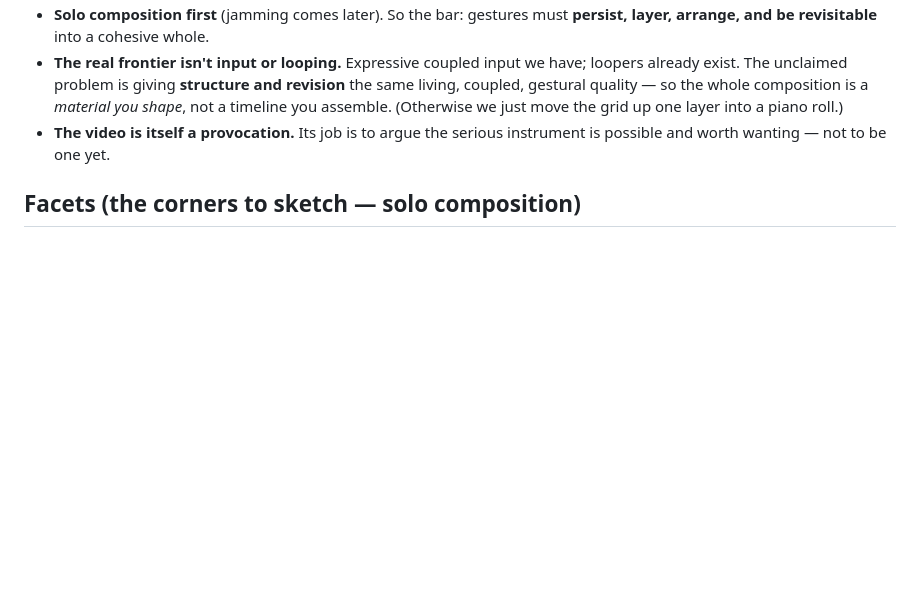
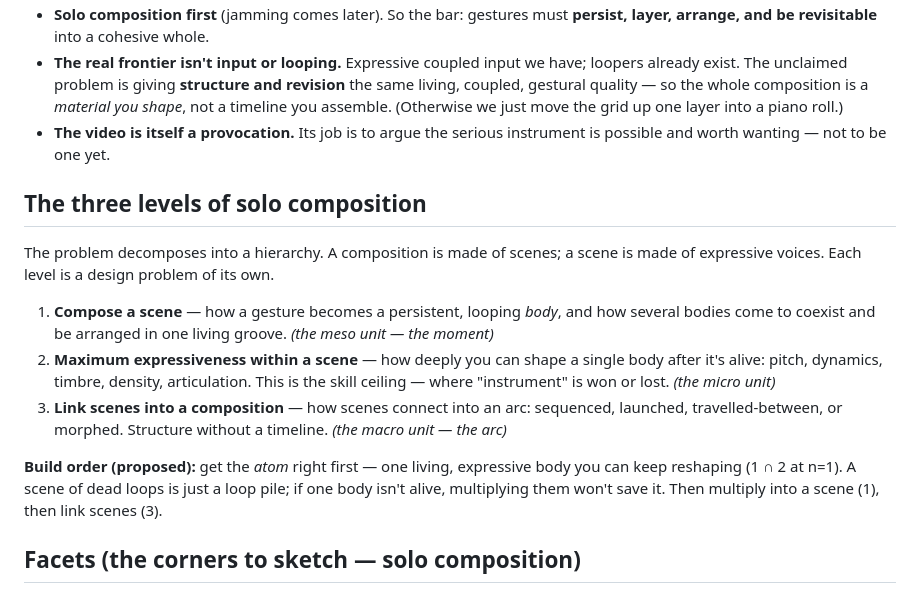
Before and after one commit to deshpanderitwik/ul-interaction-experiments, a Markdown page: THESIS.md, the part around the change. GitHub-like rendering; blank space fills up the shorter version.

Commit message:
Add three-level model of solo composition (scene / expressiveness / linking) and a build order
Co-Authored-By: Claude Opus 4.8 <noreply@anthropic.com>
Claude-Session: https://claude.ai/code/session_01FLfY9mztivscsp765gUt6J

```diff
--- a/THESIS.md
+++ b/THESIS.md
@@ -36,6 +36,26 @@ _Working draft — wording not locked:_
 - **The video is itself a provocation.** Its job is to argue the serious
   instrument is possible and worth wanting — not to be one yet.
 
+## The three levels of solo composition
+
+The problem decomposes into a hierarchy. A composition is made of scenes; a scene
+is made of expressive voices. Each level is a design problem of its own.
+
+1. **Compose a scene** — how a gesture becomes a persistent, looping *body*, and
+   how several bodies come to coexist and be arranged in one living groove.
+   _(the meso unit — the moment)_
+2. **Maximum expressiveness within a scene** — how deeply you can shape a single
+   body after it's alive: pitch, dynamics, timbre, density, articulation. This is
+   the skill ceiling — where "instrument" is won or lost. _(the micro unit)_
+3. **Link scenes into a composition** — how scenes connect into an arc: sequenced,
+   launched, travelled-between, or morphed. Structure without a timeline.
+   _(the macro unit — the arc)_
+
+**Build order (proposed):** get the *atom* right first — one living, expressive
+body you can keep reshaping (1 ∩ 2 at n=1). A scene of dead loops is just a loop
+pile; if one body isn't alive, multiplying them won't save it. Then multiply into
+a scene (1), then link scenes (3).
+
 ## Facets (the corners to sketch — solo composition)
 
 - **Coupling** — sound and image as a single event. _(have several)_
```
